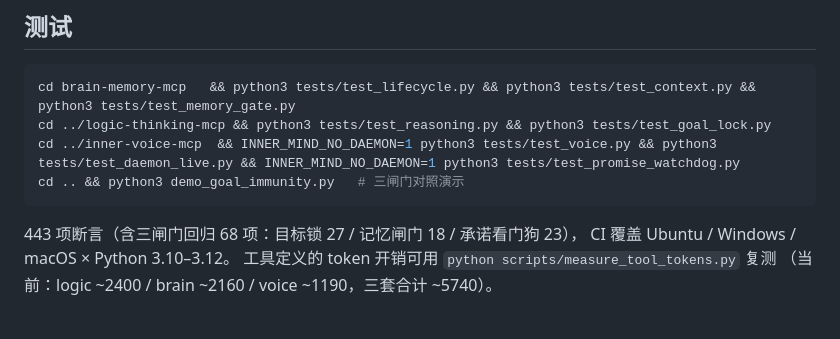
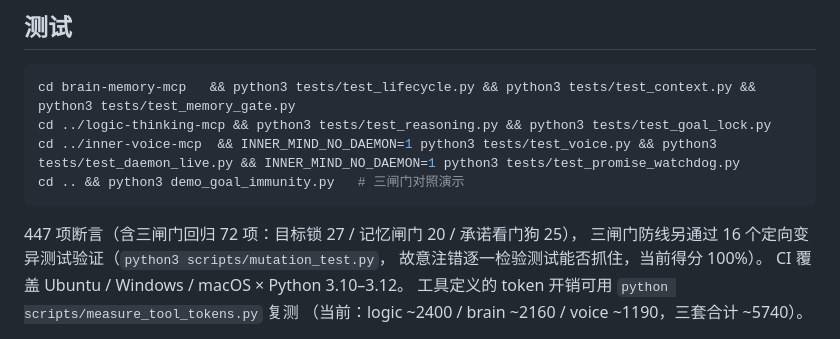
Before and after one commit to hwc66626/ai-mind-suite, a Markdown page: README.md, the part around the change. GitHub-like rendering.

Commit message:
变异测试二轮：16/16 全杀（修复 pyc 缓存欺骗后重跑）
- harness 等长变异撞 pyc 缓存判定（同秒 mtime + size 不变）已被
  PYTHONDONTWRITEBYTECODE + 清 __pycache__ 修正，首轮假 SURVIVED 消除
- 新增测试后重跑：16 个变异全部击杀，得分 100%
- README 同步：447 项断言 + 变异测试说明

````diff
--- a/README.md
+++ b/README.md
@@ -102,7 +102,9 @@ cd ../inner-voice-mcp  && INNER_MIND_NO_DAEMON=1 python3 tests/test_voice.py &&
 cd .. && python3 demo_goal_immunity.py   # 三闸门对照演示
 ```
 
-443 项断言（含三闸门回归 68 项：目标锁 27 / 记忆闸门 18 / 承诺看门狗 23），
+447 项断言（含三闸门回归 72 项：目标锁 27 / 记忆闸门 20 / 承诺看门狗 25），
+三闸门防线另通过 16 个定向变异测试验证（`python3 scripts/mutation_test.py`，
+故意注错逐一检验测试能否抓住，当前得分 100%）。
 CI 覆盖 Ubuntu / Windows / macOS × Python 3.10–3.12。
 工具定义的 token 开销可用 `python scripts/measure_tool_tokens.py` 复测
 （当前：logic ~2400 / brain ~2160 / voice ~1190，三套合计 ~5740）。
````
